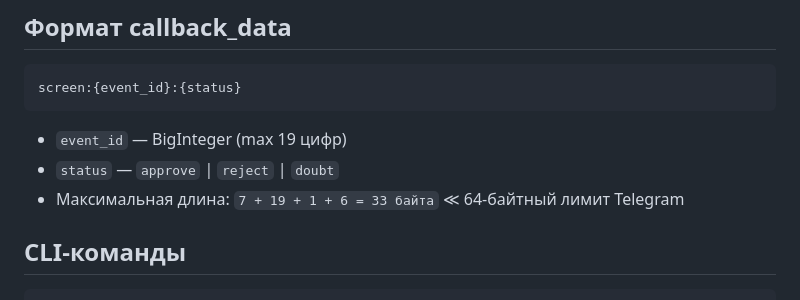
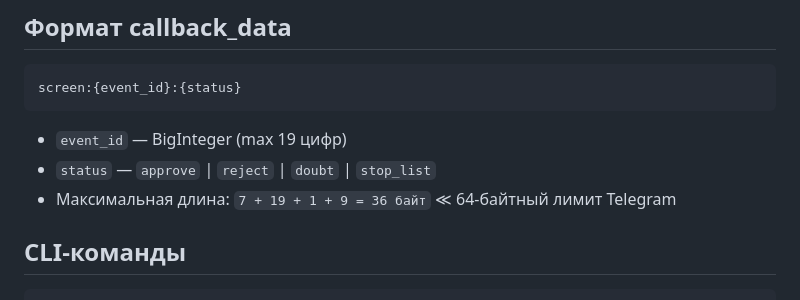
Before and after one commit to stasy-bell-studio/hh-monitor, a Markdown page: docs/tg-bot.md, the part around one of its changes. Rendered like a GitHub page.

````diff
--- a/docs/tg-bot.md
+++ b/docs/tg-bot.md
@@ -106,8 +189,8 @@ screen:{event_id}:{status}
 ```
 
 - `event_id` — BigInteger (max 19 цифр)
-- `status` — `approve` | `reject` | `doubt`
-- Максимальная длина: `7 + 19 + 1 + 6 = 33 байта` ≪ 64-байтный лимит Telegram
+- `status` — `approve` | `reject` | `doubt` | `stop_list`
+- Максимальная длина: `7 + 19 + 1 + 9 = 36 байт` ≪ 64-байтный лимит Telegram
 
 ## CLI-команды
 
````
Also changed, not shown: other parts of docs/tg-bot.md (+87 -4 lines), CLAUDE.md (+6 -0 lines), docs/weekly-digest.md (+13 -0 lines).
